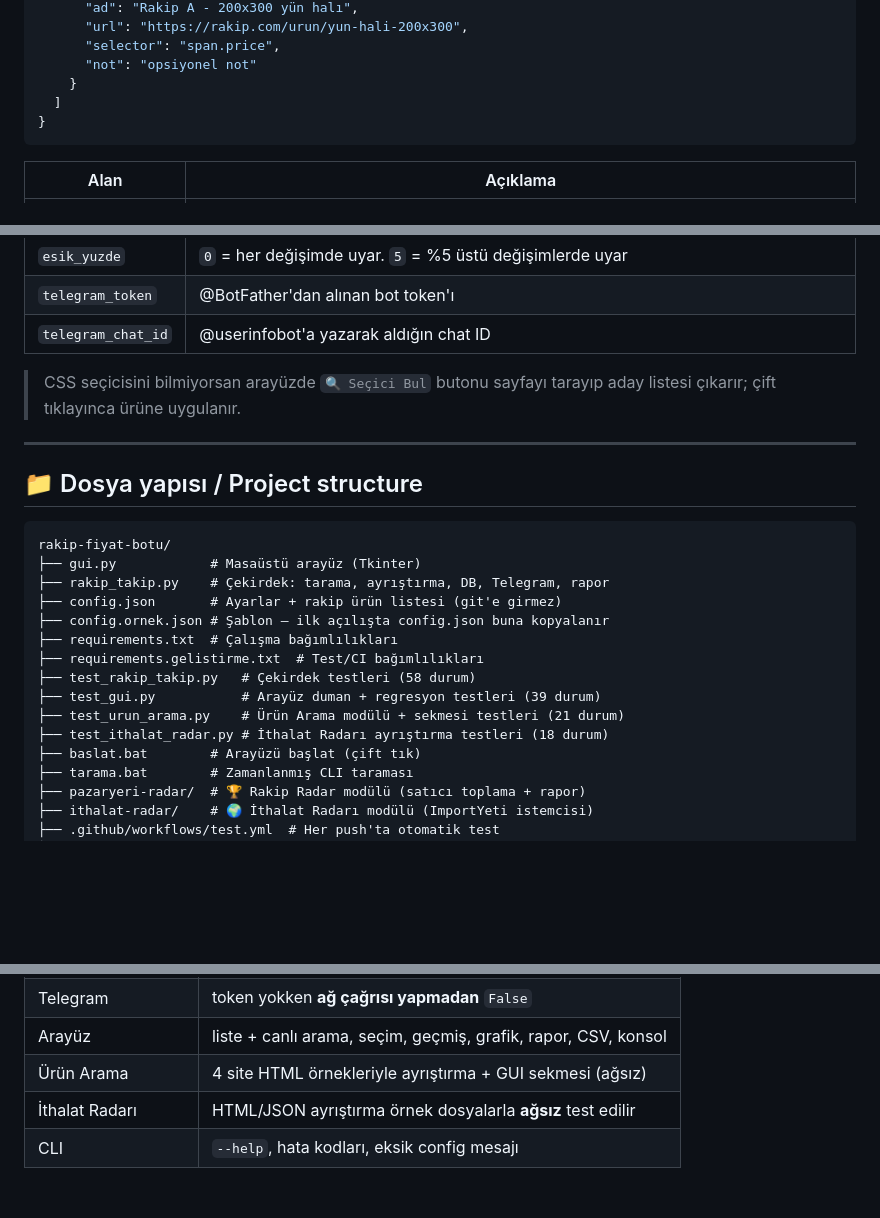
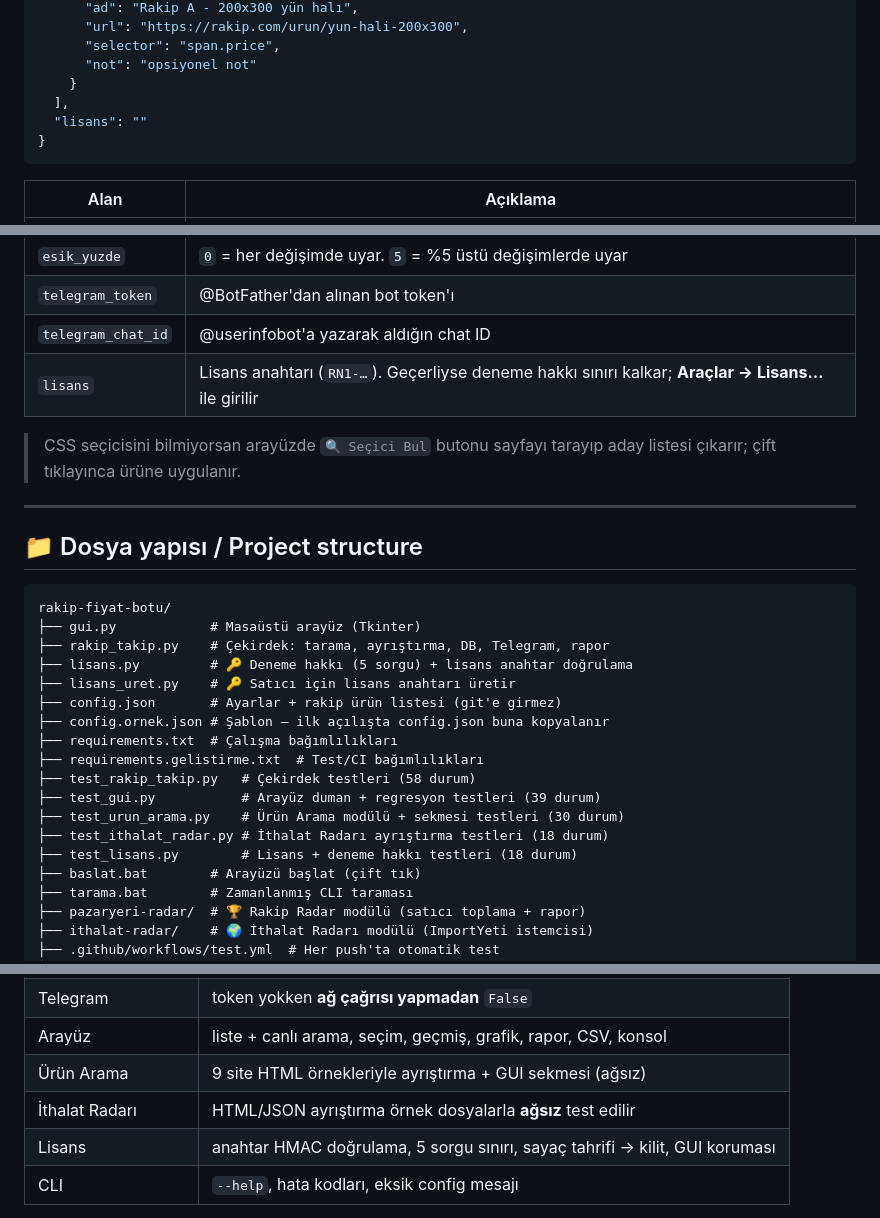
Before and after one commit to RetroNyym/rakip-fiyat-botu, a Markdown page: README.md, 3 parts joined by grey strips. Rendered like a GitHub page; blank space fills up the shorter version.

Commit message:
lisans: 5 sorgu deneme siniri ve lisans anahtari kilidi ekle

````diff
--- a/README.md
+++ b/README.md
@@ -125,7 +126,8 @@ python rakip_takip.py --config baska.json
       "selector": "span.price",
       "not": "opsiyonel not"
     }
-  ]
+  ],
+  "lisans": ""
 }
 ```
 
@@ -138,6 +140,7 @@ python rakip_takip.py --config baska.json
 | `esik_yuzde` | `0` = her değişimde uyar. `5` = %5 üstü değişimlerde uyar |
 | `telegram_token` | @BotFather'dan alınan bot token'ı |
 | `telegram_chat_id` | @userinfobot'a yazarak aldığın chat ID |
+| `lisans` | Lisans anahtarı (`RN1-…`). Geçerliyse deneme hakkı sınırı kalkar; **Araçlar → Lisans…** ile girilir |
 
 > CSS seçicisini bilmiyorsan arayüzde `🔍 Seçici Bul` butonu sayfayı tarayıp
 > aday listesi çıkarır; çift tıklayınca ürüne uygulanır.
@@ -150,14 +153,17 @@ python rakip_takip.py --config baska.json
 rakip-fiyat-botu/
 ├── gui.py            # Masaüstü arayüz (Tkinter)
 ├── rakip_takip.py    # Çekirdek: tarama, ayrıştırma, DB, Telegram, rapor
+├── lisans.py         # 🔑 Deneme hakkı (5 sorgu) + lisans anahtar doğrulama
+├── lisans_uret.py    # 🔑 Satıcı için lisans anahtarı üretir
 ├── config.json       # Ayarlar + rakip ürün listesi (git'e girmez)
 ├── config.ornek.json # Şablon — ilk açılışta config.json buna kopyalanır
 ├── requirements.txt  # Çalışma bağımlılıkları
 ├── requirements.gelistirme.txt  # Test/CI bağımlılıkları
 ├── test_rakip_takip.py   # Çekirdek testleri (58 durum)
 ├── test_gui.py           # Arayüz duman + regresyon testleri (39 durum)
-├── test_urun_arama.py    # Ürün Arama modülü + sekmesi testleri (21 durum)
+├── test_urun_arama.py    # Ürün Arama modülü + sekmesi testleri (30 durum)
 ├── test_ithalat_radar.py # İthalat Radarı ayrıştırma testleri (18 durum)
+├── test_lisans.py        # Lisans + deneme hakkı testleri (18 durum)
 ├── baslat.bat        # Arayüzü başlat (çift tık)
 ├── tarama.bat        # Zamanlanmış CLI taraması
 ├── pazaryeri-radar/  # 🏆 Rakip Radar modülü (satıcı toplama + rapor)
@@ -198,8 +204,9 @@ Ne kapsanıyor:
 | Tarama (uçtan uca) | ilk kayıt / değişti / değişmedi / fiyat yok / robots.txt |
 | Telegram | token yokken **ağ çağrısı yapmadan** `False` |
 | Arayüz | liste + canlı arama, seçim, geçmiş, grafik, rapor, CSV, konsol |
-| Ürün Arama | 4 site HTML örnekleriyle ayrıştırma + GUI sekmesi (ağsız) |
+| Ürün Arama | 9 site HTML örnekleriyle ayrıştırma + GUI sekmesi (ağsız) |
 | İthalat Radarı | HTML/JSON ayrıştırma örnek dosyalarla **ağsız** test edilir |
+| Lisans | anahtar HMAC doğrulama, 5 sorgu sınırı, sayaç tahrifi → kilit, GUI koruması |
 | CLI | `--help`, hata kodları, eksik config mesajı |
 
 CI (GitHub Actions) her push'ta **2 işletim sistemi × 3 Python sürümü**
````
Also changed, not shown: other parts of README.md (+1 -0 lines), REHBER.md (+21 -3 lines), docs/gui.png, docs/ithalat.png, docs/rehber/22-ithalat-radar.png, docs/rehber/23-urun-arama.png, docs/urun-arama.png, 6 other files.
